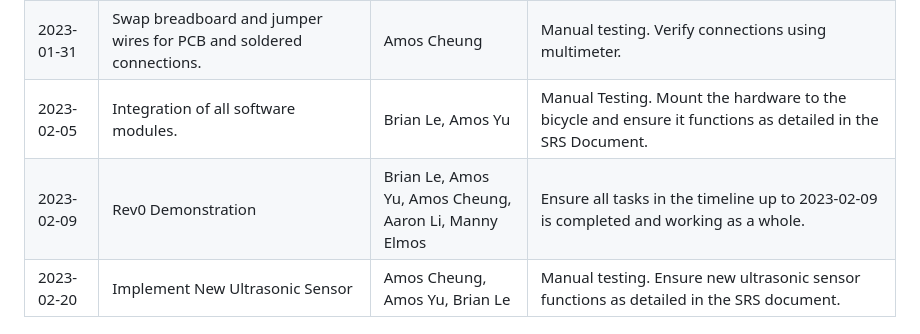
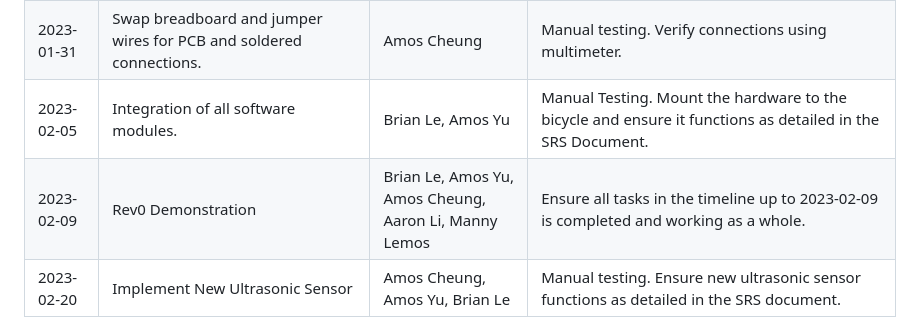
Before and after one commit to amosyu2000/cyclops, a Markdown page: docs/Design/MIS.md, the part around the change. Drawn GitHub-style.

Commit message:
fixing typo

```diff
--- a/docs/Design/MIS.md
+++ b/docs/Design/MIS.md
@@ -620,7 +620,7 @@ The requirements traceability of the ultrasonic_sensor.py class is as follows:
 | 2023-01-28        | Design and 3D print a mounting bracket to attach the hardware case to bicycle fork.                     | Aaron Li, Manny Lemos | Manual testing. Ensure the mounting bracket can support the weight of the loaded hardware case sufficiently. Ensure the mounting bracket will function for common bicycle forks. |
 | 2023-01-31        | Swap breadboard and jumper wires for PCB and soldered connections.                                      | Amos Cheung           | Manual testing. Verify connections using multimeter.                                                                                                                             |
 | 2023-02-05        | Integration of all software modules.                                                                    | Brian Le, Amos Yu     | Manual Testing. Mount the hardware to the bicycle and ensure it functions as detailed in the SRS Document.                                                                                                                            |
-| 2023-02-09        | Rev0 Demonstration                                                                    | Brian Le, Amos Yu, Amos Cheung, Aaron Li, Manny Elmos     | Ensure all tasks in the timeline up to 2023-02-09 is completed and working as a whole.                                                                                                                            |
+| 2023-02-09        | Rev0 Demonstration                                                                    | Brian Le, Amos Yu, Amos Cheung, Aaron Li, Manny Lemos     | Ensure all tasks in the timeline up to 2023-02-09 is completed and working as a whole.                                                                                                                            |
 | 2023-02-20        | Implement New Ultrasonic Sensor                                                                    | Amos Cheung, Amos Yu, Brian Le     | Manual testing. Ensure new ultrasonic sensor functions as detailed in the SRS document.                                                                                                                            |
 
 ## 13. Appendix
```
